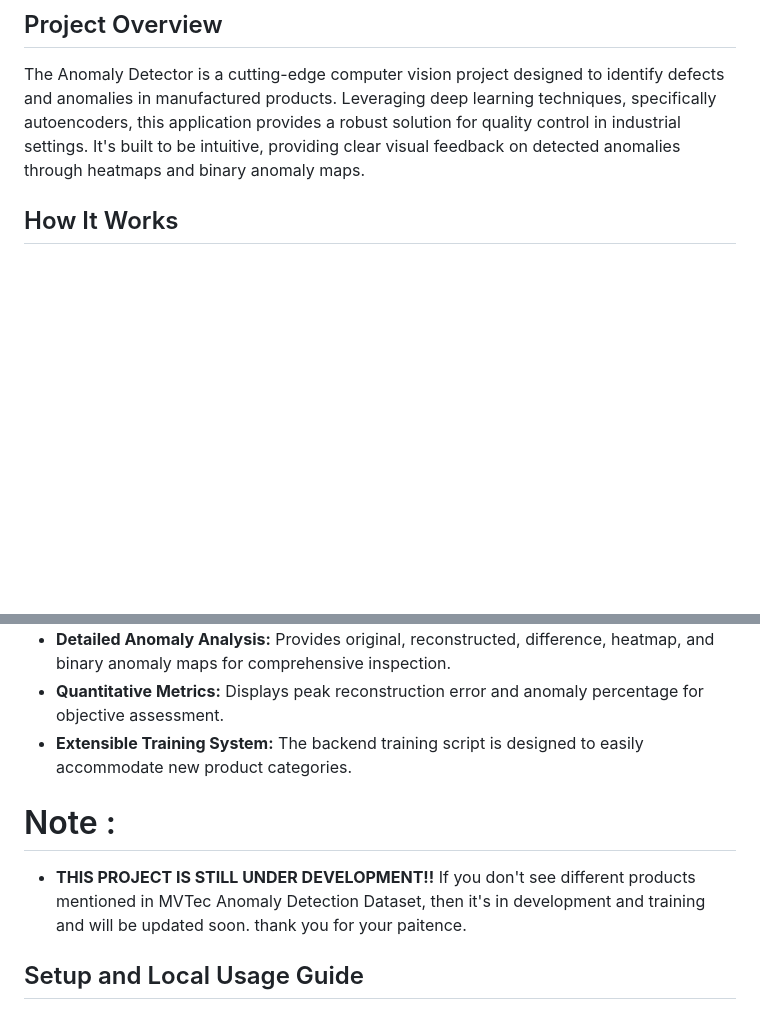
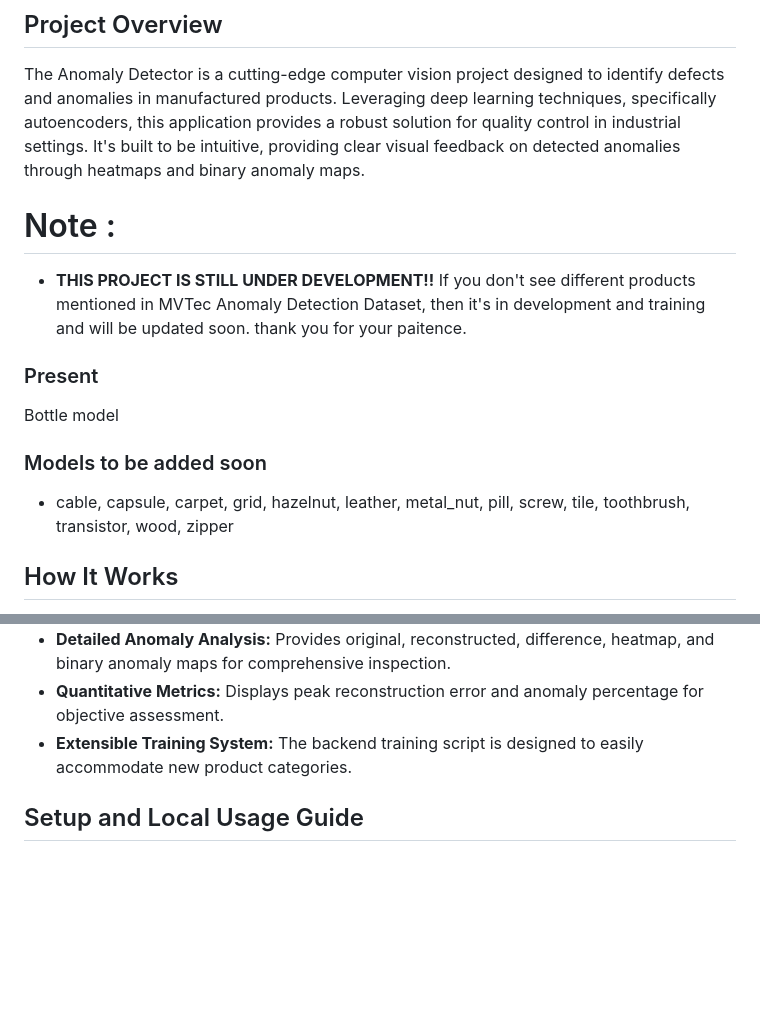
Before and after one commit to paramdholakia/Intel-Ai-for-manufacturing, a Markdown page: README.md, 2 parts joined by grey strips. GitHub-like rendering; blank space fills up the shorter version.

Commit message:
Update README.md to enhance project overview and clarify development status

```diff
--- a/README.md
+++ b/README.md
@@ -2,6 +2,17 @@
 
 ## Project Overview
 The Anomaly Detector is a cutting-edge computer vision project designed to identify defects and anomalies in manufactured products. Leveraging deep learning techniques, specifically autoencoders, this application provides a robust solution for quality control in industrial settings. It's built to be intuitive, providing clear visual feedback on detected anomalies through heatmaps and binary anomaly maps.
+
+# Note :
+* **THIS PROJECT IS STILL UNDER DEVELOPMENT!!** If you don't see different products mentioned in MVTec Anomaly Detection Dataset, then it's in development and training and will be updated soon. thank you for your paitence.
+
+### Present
+Bottle model
+
+### Models to be added soon
+* cable, capsule, carpet, grid, hazelnut, leather, metal_nut, pill, screw, tile, toothbrush, transistor, wood, zipper
+
+
 
 ## How It Works
 At its core, the Anomaly Detector utilizes a U-Net style autoencoder, a type of neural network trained to reconstruct input data.
@@ -30,8 +41,7 @@ This project utilizes the **MVTec Anomaly Detection Dataset**. This dataset is s
 *   **Quantitative Metrics:** Displays peak reconstruction error and anomaly percentage for objective assessment.
 *   **Extensible Training System:** The backend training script is designed to easily accommodate new product categories.
 
-# Note :
-* **THIS PROJECT IS STILL UNDER DEVELOPMENT!!** If you don't see different products mentioned in MVTec Anomaly Detection Dataset, then it's in development and training and will be updated soon. thank you for your paitence.
+
 
 ## Setup and Local Usage Guide
 
```
